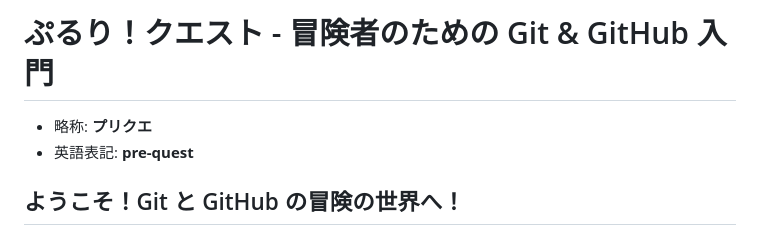
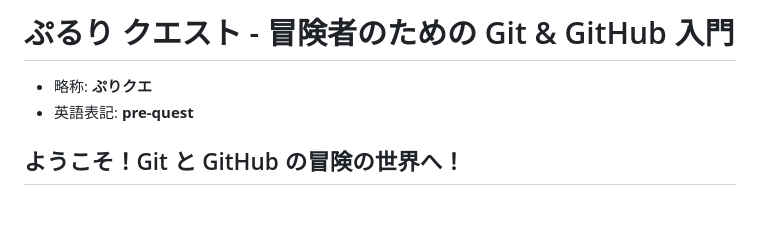
Before and after one commit to airu3/pre-quest, a Markdown page: README.md, the part around the change. Rendered like a GitHub page; blank space fills up the shorter version.

```diff
--- a/README.md
+++ b/README.md
@@ -1,5 +1,5 @@
-# ぷるり！クエスト - 冒険者のための Git & GitHub 入門
-  - 略称: **プリクエ**
+# ぷるり クエスト - 冒険者のための Git & GitHub 入門
+  - 略称: **ぷりクエ**
   - 英語表記: **pre-quest**
 ## ようこそ！Git と GitHub の冒険の世界へ！
 
```
